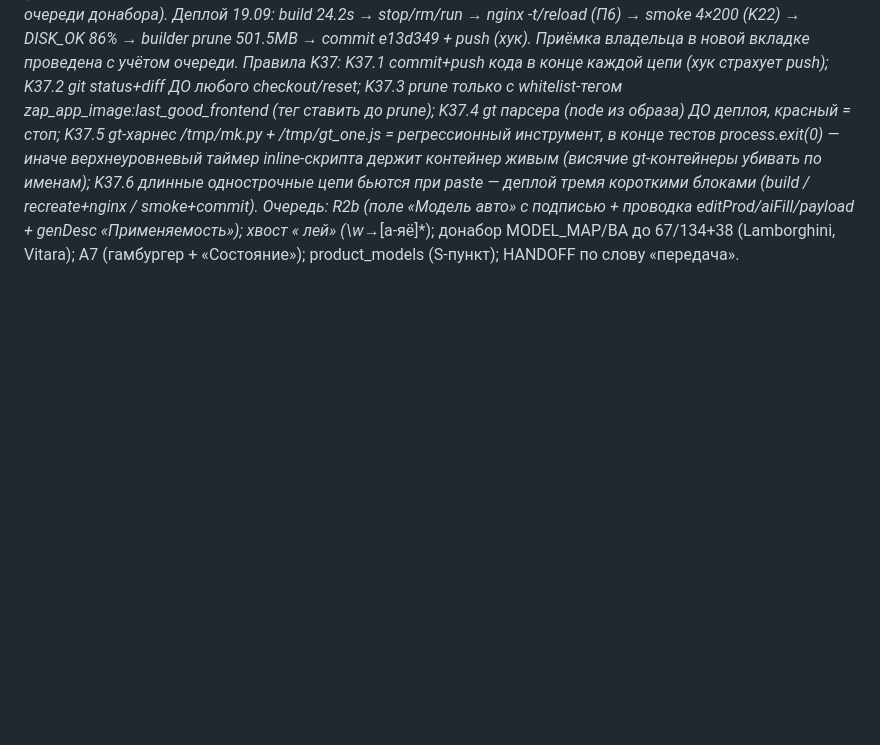
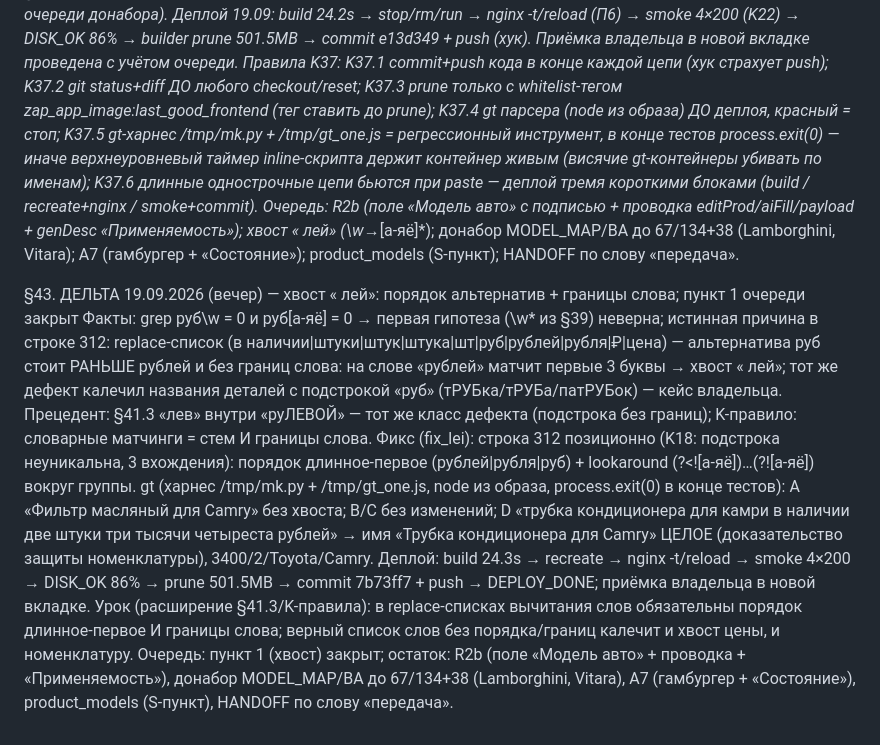
Before and after one commit to 777ernest888-oss/zapdemo, a Markdown page: PASSPORT.md, the part around the change. Drawn GitHub-style; blank space fills up the shorter version.

Commit message:
passport delta 43: lei fix, alternation order + boundaries, queue item 1 closed

```diff
--- a/PASSPORT.md
+++ b/PASSPORT.md
@@ -1140,3 +1140,14 @@ gt 19.09: B зелёный полностью (Подшипник Corolla/3500/1
 Правила K37: K37.1 commit+push кода в конце каждой цепи (хук страхует push); K37.2 git status+diff ДО любого checkout/reset; K37.3 prune только с whitelist-тегом zap_app_image:last_good_frontend (тег ставить до prune); K37.4 gt парсера (node из образа) ДО деплоя, красный = стоп; K37.5 gt-харнес /tmp/mk.py + /tmp/gt_one.js = регрессионный инструмент, в конце тестов process.exit(0) — иначе верхнеуровневый таймер inline-скрипта держит контейнер живым (висячие gt-контейнеры убивать по именам); K37.6 длинные однострочные цепи бьются при paste — деплой тремя короткими блоками (build / recreate+nginx / smoke+commit).
 Очередь: R2b (поле «Модель авто» с подписью + проводка editProd/aiFill/payload + genDesc «Применяемость»); хвост « лей» (\w*→[а-яё]*); донабор MODEL_MAP/BA до 67/134+38 (Lamborghini, Vitara); A7 (гамбургер + «Состояние»); product_models (S-пункт); HANDOFF по слову «передача».
 <!-- DELTA42 -->
+
+
+§43. ДЕЛЬТА 19.09.2026 (вечер) — хвост « лей»: порядок альтернатив + границы слова; пункт 1 очереди закрыт
+Факты: grep руб\w = 0 и руб[а-яё] = 0 → первая гипотеза (\w* из §39) неверна; истинная причина в строке 312: replace-список (в наличии|штуки|штук|штука|шт|руб|рублей|рубля|₽|цена) — альтернатива руб стоит РАНЬШЕ рублей и без границ слова: на слове «рублей» матчит первые 3 буквы → хвост « лей»; тот же дефект калечил названия деталей с подстрокой «руб» (тРУБка/тРУБа/патРУБок) — кейс владельца.
+Прецедент: §41.3 «лев» внутри «руЛЕВОЙ» — тот же класс дефекта (подстрока без границ); K-правило: словарные матчинги = стем И границы слова.
+Фикс (fix_lei): строка 312 позиционно (K18: подстрока неуникальна, 3 вхождения): порядок длинное-первое (рублей|рубля|руб) + lookaround (?<![а-яё])…(?![а-яё]) вокруг группы.
+gt (харнес /tmp/mk.py + /tmp/gt_one.js, node из образа, process.exit(0) в конце тестов): A «Фильтр масляный для Camry» без хвоста; B/C без изменений; D «трубка кондиционера для камри в наличии две штуки три тысячи четыреста рублей» → имя «Трубка кондиционера для Camry» ЦЕЛОЕ (доказательство защиты номенклатуры), 3400/2/Toyota/Camry.
+Деплой: build 24.3s → recreate → nginx -t/reload → smoke 4×200 → DISK_OK 86% → prune 501.5MB → commit 7b73ff7 + push → DEPLOY_DONE; приёмка владельца в новой вкладке.
+Урок (расширение §41.3/K-правила): в replace-списках вычитания слов обязательны порядок длинное-первое И границы слова; верный список слов без порядка/границ калечит и хвост цены, и номенклатуру.
+Очередь: пункт 1 (хвост) закрыт; остаток: R2b (поле «Модель авто» + проводка + «Применяемость»), донабор MODEL_MAP/BA до 67/134+38 (Lamborghini, Vitara), A7 (гамбургер + «Состояние»), product_models (S-пункт), HANDOFF по слову «передача».
+<!-- DELTA43 -->
```
